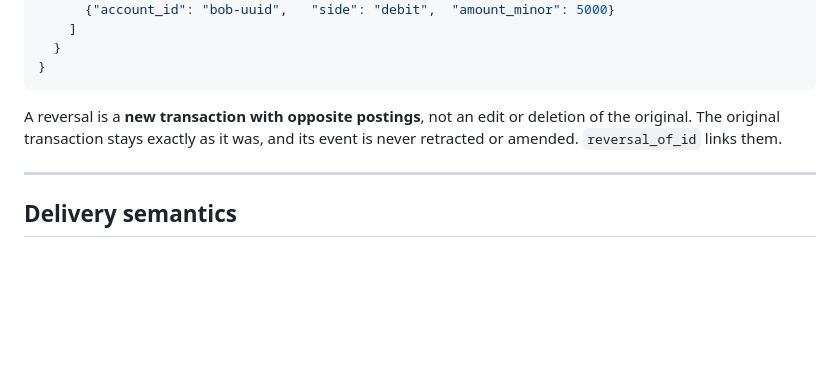
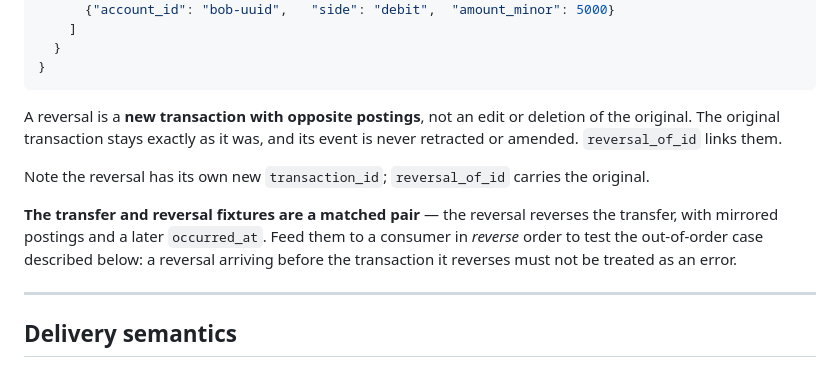
Before and after one commit to dzldebby/ledger, a Markdown page: contracts/events/README.md, the part around the change. Rendered like a GitHub page; blank space fills up the shorter version.

Commit message:
auto: 2026-08-28 07:52 | ontracts/events/README.md

```diff
--- a/contracts/events/README.md
+++ b/contracts/events/README.md
@@ -192,6 +192,15 @@ A reversal is a **new transaction with opposite postings**, not an edit or
 deletion of the original. The original transaction stays exactly as it was, and
 its event is never retracted or amended. `reversal_of_id` links them.
 
+Note the reversal has its own new `transaction_id`; `reversal_of_id` carries
+the original.
+
+**The transfer and reversal fixtures are a matched pair** — the reversal
+reverses the transfer, with mirrored postings and a later `occurred_at`. Feed
+them to a consumer in *reverse* order to test the out-of-order case described
+below: a reversal arriving before the transaction it reverses must not be
+treated as an error.
+
 ---
 
 ## Delivery semantics
```
